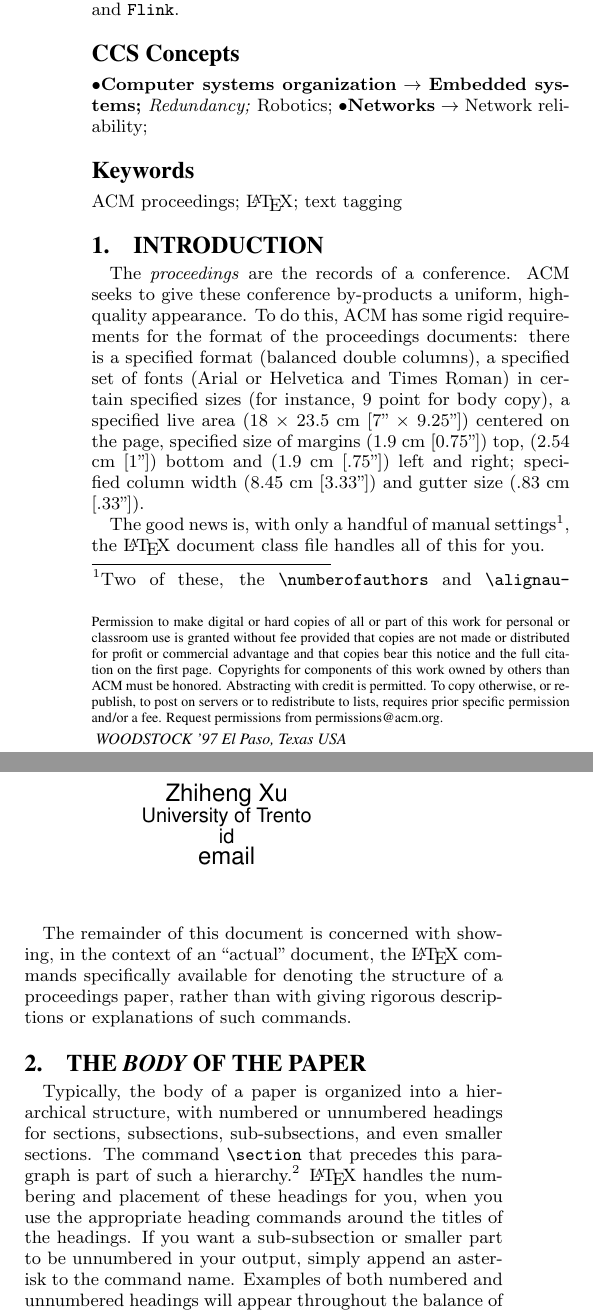
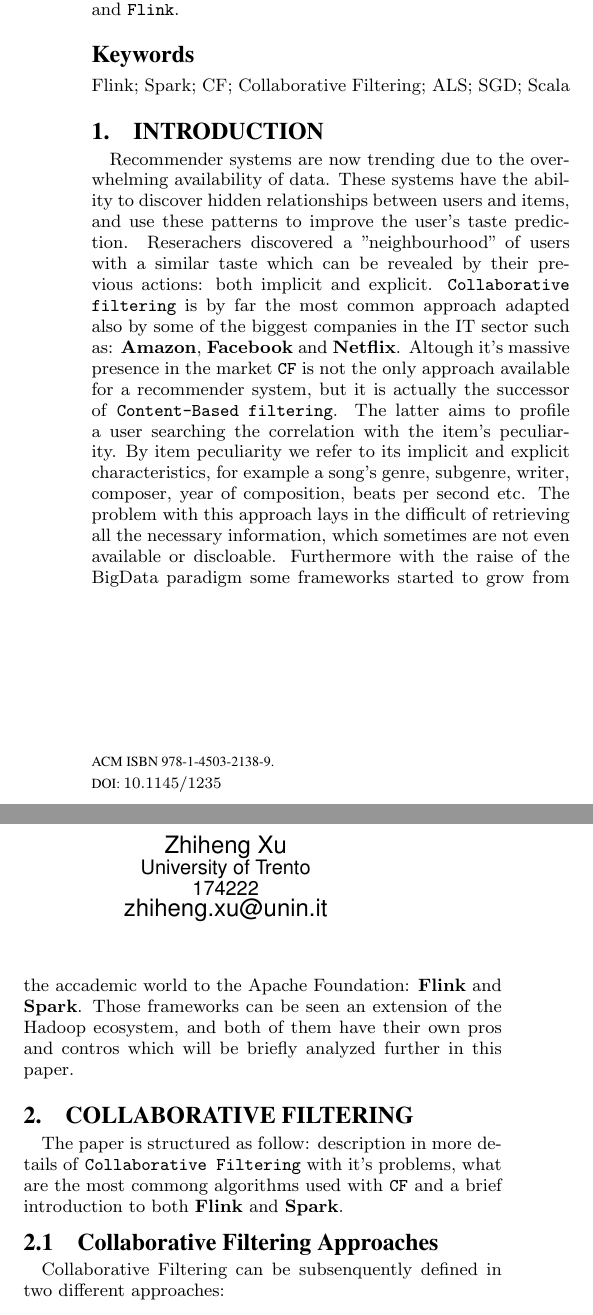
Before and after one commit to les69/OptimusFactorizer, a LaTeX paper (tex/bigdata.tex): two parts of the columns of page 1 of 4, joined at a grey line, cut so that both start at the same text. The pictures show the PDF file tex/bigdata.pdf that the author committed with the source.

Commit message:
added 1-2 chapters

```diff
--- a/tex/bigdata.tex
+++ b/tex/bigdata.tex
@@ -76,4 +63,3 @@
-\conferenceinfo{WOODSTOCK}{'97 El Paso, Texas USA}
 %\CopyrightYear{2007} % Allows default copyright year (20XX) to be over-ridden - IF NEED BE.
 %\crdata{0-12345-67-8/90/01}  % Allows default copyright data (0-89791-88-6/97/05) to be over-ridden - IF NEED BE.
 % --- End of Author Metadata ---
@@ -130,8 +116,8 @@ Mirko Morandi\\
 \alignauthor
 Zhiheng Xu\\
         \affaddr {University of Trento}\\
-        \affaddr {id}\\
-        \email {email}\\
+        \affaddr {174222}\\
+        \email {zhiheng.xu@unin.it}\\
 }
 
 % Just remember to make sure that the TOTAL number of authors
@@ -151,16 +137,3 @@ Gradient Descent} in combination with the common frameworks \texttt{Spark} and
 \end{abstract}
 
 
-%
-% The code below should be generated by the tool at
-% http://dl.acm.org/ccs.cfm
-% Please copy and paste the code instead of the example below.
-%
-\begin{CCSXML}
-<ccs2012>
- <concept>
-  <concept_id>10010520.10010553.10010562</concept_id>
-  <concept_desc>Computer systems organization~Embedded systems</concept_desc>
-  <concept_significance>500</concept_significance>
- </concept>
- <concept>
@@ -170,2 +139,0 @@ Gradient Descent} in combination with the common frameworks \texttt{Spark} and
- </concept>
- <concept>
@@ -175,2 +139,0 @@ Gradient Descent} in combination with the common frameworks \texttt{Spark} and
- </concept>
- <concept>
@@ -180,39 +140,6 @@ Gradient Descent} in combination with the common frameworks \texttt{Spark} and
- </concept>
-</ccs2012>
-\end{CCSXML}
-
-\ccsdesc[500]{Computer systems organization~Embedded systems}
-\ccsdesc[300]{Computer systems organization~Redundancy}
-\ccsdesc{Computer systems organization~Robotics}
-\ccsdesc[100]{Networks~Network reliability}
 
 
-%
-% End generated code
-%
-
-%
-%  Use this command to print the description
-%
-\printccsdesc
-
-% We no longer use \terms command
-%\terms{Theory}
-
-\keywords{ACM proceedings; \LaTeX; text tagging}
+\keywords{Flink; Spark; CF; Collaborative Filtering; ALS; SGD; Scala}
 
 \section{Introduction}
-The \textit{proceedings} are the records of a conference.
-ACM seeks to give these conference by-products a uniform,
-high-quality appearance.  To do this, ACM has some rigid
-requirements for the format of the proceedings documents: there
-is a specified format (balanced  double columns), a specified
-set of fonts (Arial or Helvetica and Times Roman) in
-certain specified sizes (for instance, 9 point for body copy),
-a specified live area (18 $\times$ 23.5 cm [7" $\times$ 9.25"]) centered on
-the page, specified size of margins (1.9 cm [0.75"]) top, (2.54 cm [1"]) bottom
-and (1.9 cm [.75"]) left and right; specified column width
-(8.45 cm [3.33"]) and gutter size (.83 cm [.33"]).
 
-The good news is, with only a handful of manual
-settings\footnote{Two of these, the {\texttt{\char'134 numberofauthors}}
@@ -223,14 +146,21 @@ balanced column heights on the last page.}, the \LaTeX\ document
-class file handles all of this for you.
+Recommender systems are now trending due to the overwhelming availability
+of data. These systems have the ability to discover hidden relationships between
+users and items, and use these patterns to improve the user's taste prediction.
+Reserachers discovered a "neighbourhood" of users with a similar taste
+which can be revealed by their previous actions: both implicit and explicit.
+\texttt{Collaborative filtering} is by far the most common approach adapted also by
+some of the biggest companies in the IT sector such as: \textbf{Amazon}, \textbf{Facebook} and \textbf{Netflix}.
+Altough it's massive presence in the market \texttt{CF} is not the only approach
+available for a recommender system, but it is actually the successor of
+\texttt{Content-Based filtering}. The latter aims to profile a user searching
+the correlation with the item's peculiarity. By item peculiarity we refer to
+its implicit and explicit characteristics, for example a song's genre,
+subgenre, writer, composer, year of composition, beats per second etc.
+The problem with this approach lays in the difficult of retrieving all the necessary
+information, which sometimes are not even available or discloable.
+Furthermore with the raise of the BigData paradigm some frameworks started to grow from
+the accademic world to the Apache Foundation: \textbf{Flink} and \textbf{Spark}.
+Those frameworks can be seen an extension of the Hadoop ecosystem, and both of them
+have their own pros and contros which will be briefly analyzed further in this paper.
 
-The remainder of this document is concerned with showing, in
-the context of an ``actual'' document, the \LaTeX\ commands
-specifically available for denoting the structure of a
-proceedings paper, rather than with giving rigorous descriptions
-or explanations of such commands.
 
-\section{The {\secit Body} of The Paper}
-Typically, the body of a paper is organized
-into a hierarchical structure, with numbered or unnumbered
-headings for sections, subsections, sub-subsections, and even
-smaller sections.  The command \texttt{{\char'134}section} that
-precedes this paragraph is part of such a
@@ -242,6 +166,0 @@ how a longish one plays out.} \LaTeX\ handles the numbering
-and placement of these headings for you, when you use
-the appropriate heading commands around the titles
-of the headings.  If you want a sub-subsection or
-smaller part to be unnumbered in your output, simply append an
-asterisk to the command name.  Examples of both
-numbered and unnumbered headings will appear throughout the
@@ -279 +170,2 @@ User's Guide}\cite{Lamport:LaTeX}.
 
+\section{Collaborative Filtering}
@@ -284 +172,13 @@ the three are discussed in the next sections.
 
+The paper is structured as follow: description in more details
+of \texttt{Collaborative Filtering} with it's problems, what are
+the most commong algorithms used with \texttt{CF} and a brief
+introduction to both \textbf{Flink} and \textbf{Spark}.
+
+
+
+\subsection{Collaborative Filtering Approaches}
+
+
+Collaborative Filtering can be subsenquently defined in two
+different approaches:
@@ -297,0 +193,3 @@ set in display style.  (See next section).
+\begin{equation}
+\cos ({\bf t},{\bf e})= {{\bf t} {\bf e} \over \|{\bf t}\| \|{\bf e}\|} = \frac{ \sum_{i=1}^{n}{{\bf t}_i{\bf e}_i} }{ \sqrt{\sum_{i=1}^{n}{({\bf t}_i)^2}} \sqrt{\sum_{i=1}^{n}{({\bf e}_i)^2}} }
+\end{equation}
@@ -297,0 +211 @@ set in display style.  (See next section).
+relationships between users and items hardly discoverable in the original data;
```
Also changed, not shown: tex/bigdata.pdf, tex/bigdata.tex (121 more changed lines), 6 other files.
